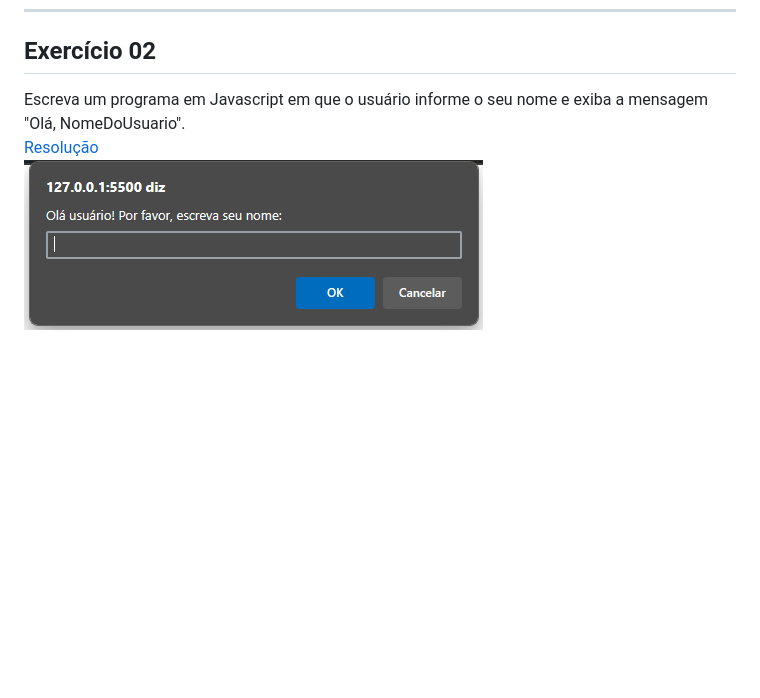
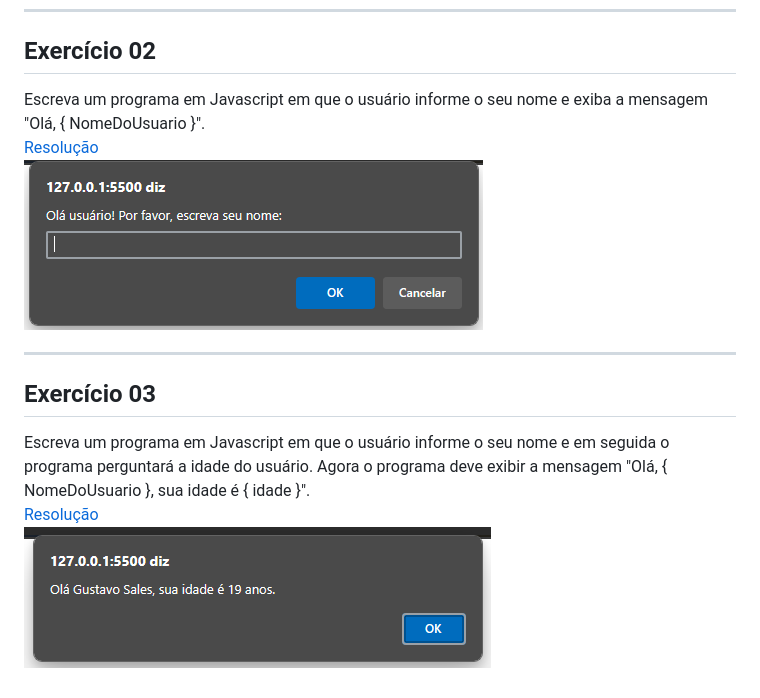
Before and after one commit to Gusales/hora-de-codar, a Markdown page: README.md, the part around the change. Rendered like a GitHub page; pictures changed too: .github/ex03.png (added); blank space fills up the shorter version.

Commit message:
Exercício 03 concluido

```diff
--- a/README.md
+++ b/README.md
@@ -13,6 +13,13 @@ Escreva um programa em Javascript e crie uma variável chamada "nome_do_carro" e
 <hr />
 
 ## Exercício 02
-Escreva um programa em Javascript em que o usuário informe o seu nome e exiba a mensagem "Olá, NomeDoUsuario".<br />
+Escreva um programa em Javascript em que o usuário informe o seu nome e exiba a mensagem "Olá, { NomeDoUsuario }".<br />
 <a href="./tasks/task02.html">Resolução</a><br />
 ![Print do exercício concluído](./.github/ex02.png)
+
+<hr />
+
+## Exercício 03
+Escreva um programa em Javascript em que o usuário informe o seu nome e em seguida o programa perguntará a idade do usuário. Agora o programa deve exibir a mensagem "Olá, { NomeDoUsuario }, sua idade é { idade }".<br />
+<a href="./tasks/task03.html">Resolução</a><br />
+![Print do exercício concluído](./.github/ex03.png)
```
Also changed, not shown: 2 other files.
